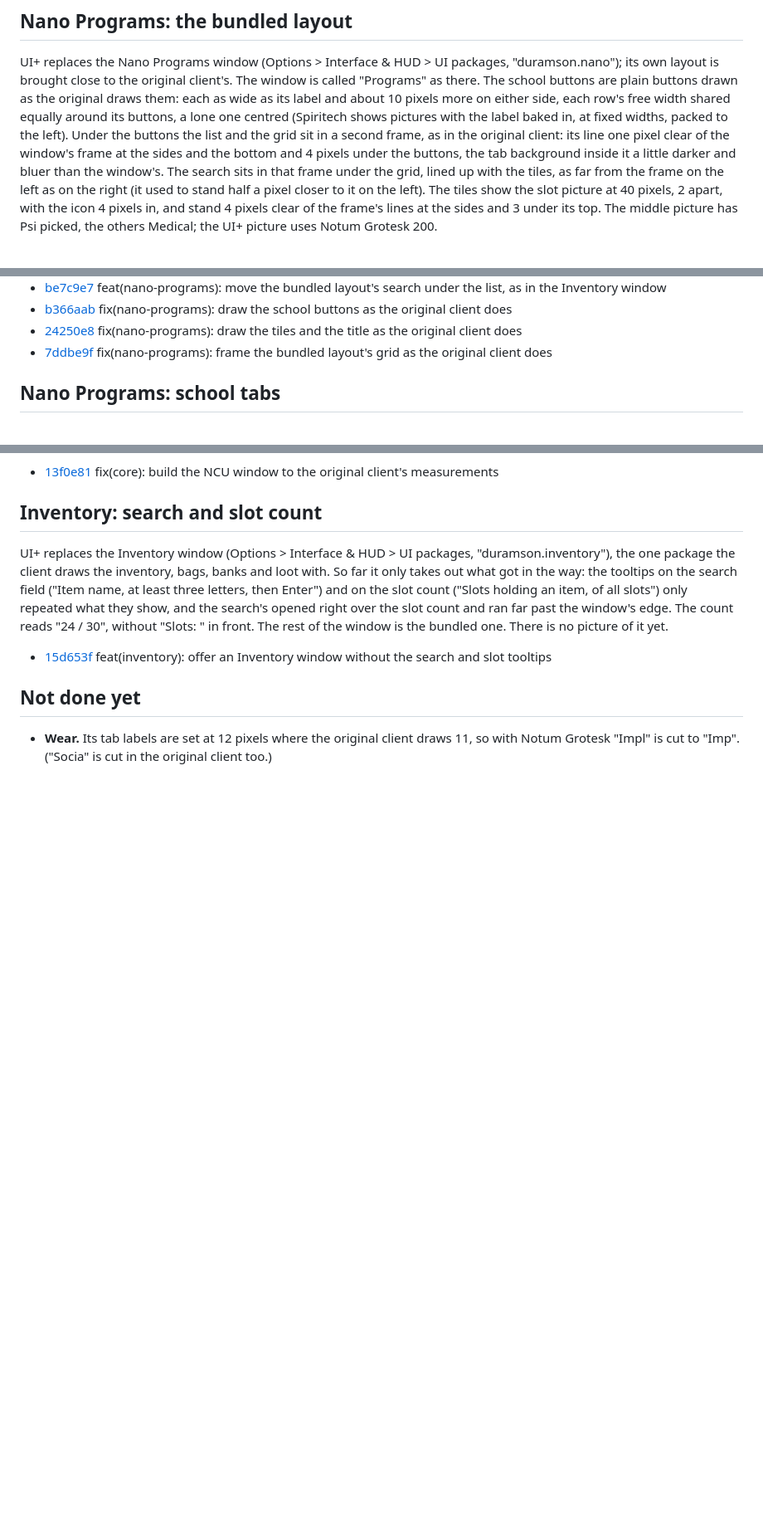
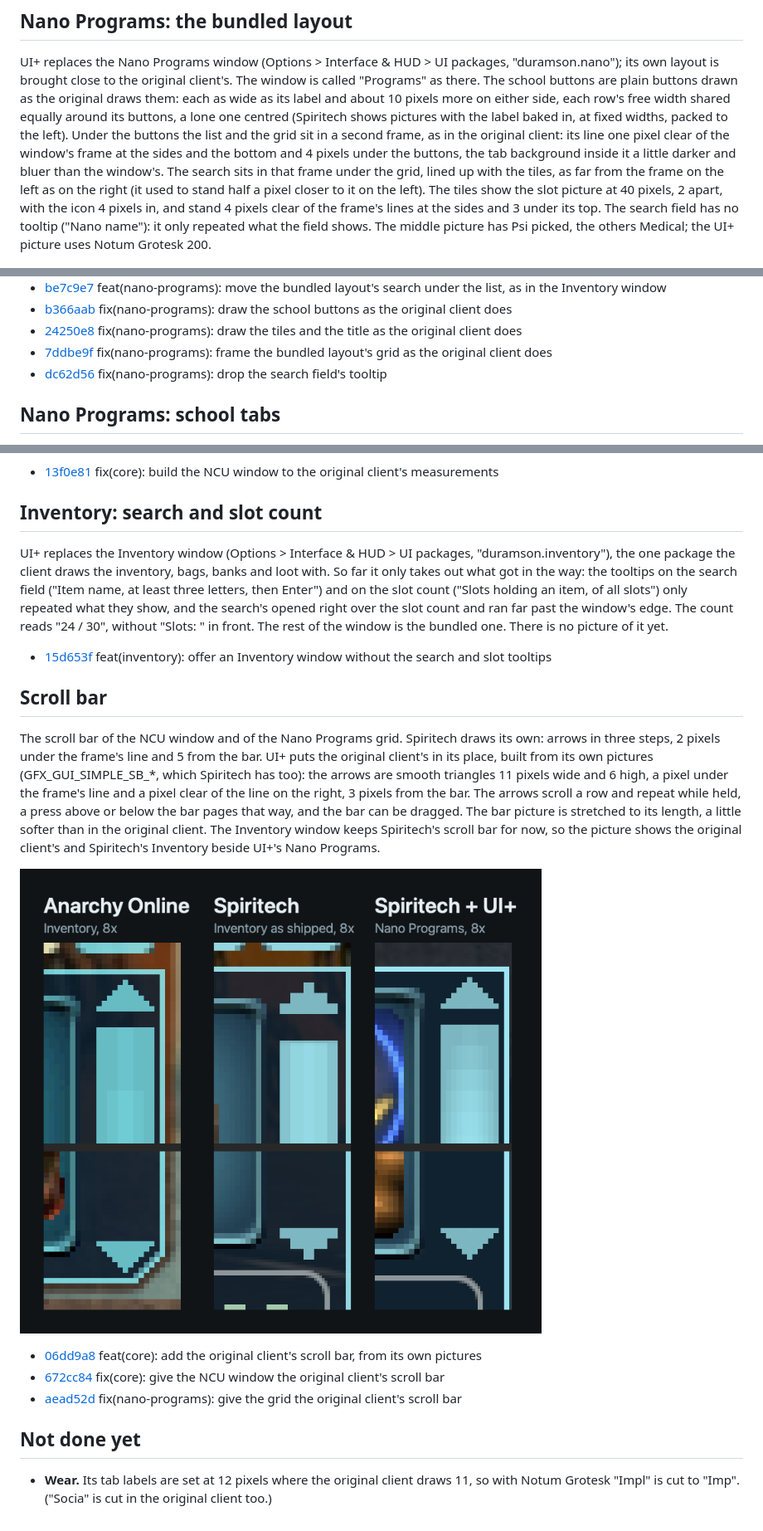
Before and after one commit to duramson/spiritech-ui-plus, a Markdown page: docs/changes.md, 3 parts joined by grey strips. Shown at 83% size. GitHub-like rendering; pictures changed too: docs/images/scroll-bar.png (added); blank space fills up the shorter version.

```diff
--- a/docs/changes.md
+++ b/docs/changes.md
@@ -59,8 +59,9 @@ original client: its line one pixel clear of the window's frame at the sides and
 buttons, the tab background inside it a little darker and bluer than the window's. The search sits in that frame
 under the grid, lined up with the tiles, as far from the frame on the left as on the right (it used to stand half a
 pixel closer to it on the left). The tiles show the slot picture at 40 pixels, 2 apart, with the icon 4 pixels in, and
-stand 4 pixels clear of the frame's lines at the sides and 3 under its top. The middle picture has Psi picked, the
-others Medical; the UI+ picture uses Notum Grotesk 200.
+stand 4 pixels clear of the frame's lines at the sides and 3 under its top. The search field has no tooltip ("Nano
+name"): it only repeated what the field shows. The middle picture has Psi picked, the others Medical; the UI+ picture
+uses Notum Grotesk 200.
 
 ![Nano Programs: Anarchy Online, Spiritech as shipped, Spiritech with UI+](images/nano-programs-bundled.png)
 
@@ -78,6 +79,8 @@ others Medical; the UI+ picture uses Notum Grotesk 200.
   title as the original client does
 - [7ddbe9f](https://github.com/duramson/spiritech-ui-plus/commit/7ddbe9f) fix(nano-programs): frame the bundled
   layout's grid as the original client does
+- [dc62d56](https://github.com/duramson/spiritech-ui-plus/commit/dc62d56) fix(nano-programs): drop the search field's
+  tooltip
 
 ## Nano Programs: school tabs
 
@@ -127,6 +130,25 @@ picture of it yet.
 - [15d653f](https://github.com/duramson/spiritech-ui-plus/commit/15d653f) feat(inventory): offer an Inventory window
   without the search and slot tooltips
 
+## Scroll bar
+
+The scroll bar of the NCU window and of the Nano Programs grid. Spiritech draws its own: arrows in three steps, 2 pixels
+under the frame's line and 5 from the bar. UI+ puts the original client's in its place, built from its own pictures
+(GFX_GUI_SIMPLE_SB_*, which Spiritech has too): the arrows are smooth triangles 11 pixels wide and 6 high, a pixel
+under the frame's line and a pixel clear of the line on the right, 3 pixels from the bar. The arrows scroll a row and
+repeat while held, a press above or below the bar pages that way, and the bar can be dragged. The bar picture is
+stretched to its length, a little softer than in the original client. The Inventory window keeps Spiritech's scroll bar
+for now, so the picture shows the original client's and Spiritech's Inventory beside UI+'s Nano Programs.
+
+![Scroll bar at eight times its size: Anarchy Online, Spiritech as shipped, Spiritech with UI+](images/scroll-bar.png)
+
+- [06dd9a8](https://github.com/duramson/spiritech-ui-plus/commit/06dd9a8) feat(core): add the original client's scroll
+  bar, from its own pictures
+- [672cc84](https://github.com/duramson/spiritech-ui-plus/commit/672cc84) fix(core): give the NCU window the original
+  client's scroll bar
+- [aead52d](https://github.com/duramson/spiritech-ui-plus/commit/aead52d) fix(nano-programs): give the grid the
+  original client's scroll bar
+
 ## Not done yet
 
 - **Wear.** Its tab labels are set at 12 pixels where the original client draws 11, so with Notum Grotesk "Impl" is
```
Also changed, not shown: README.md (+2 -1 lines).
